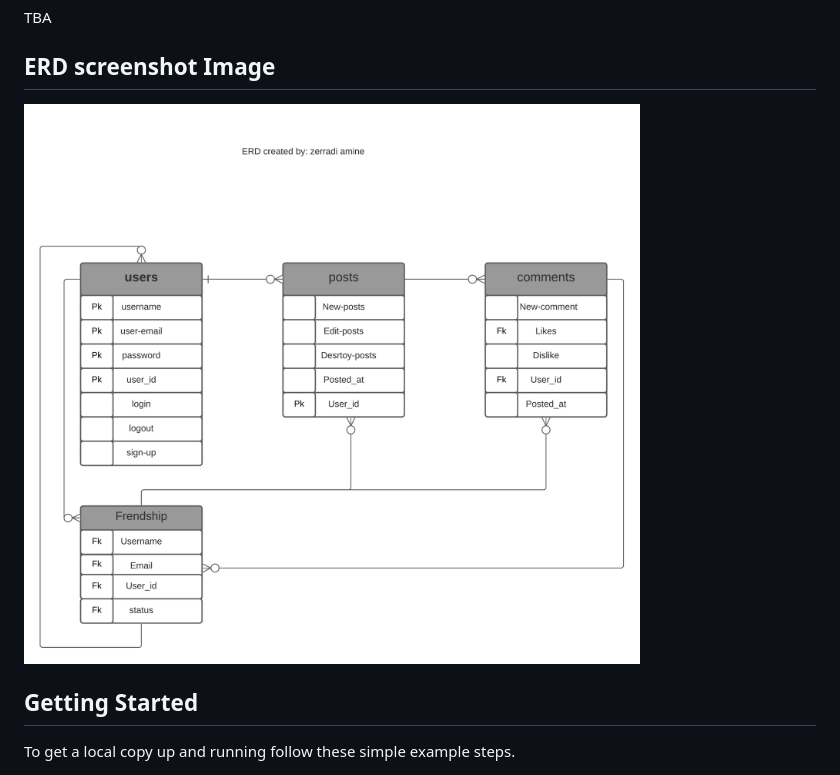
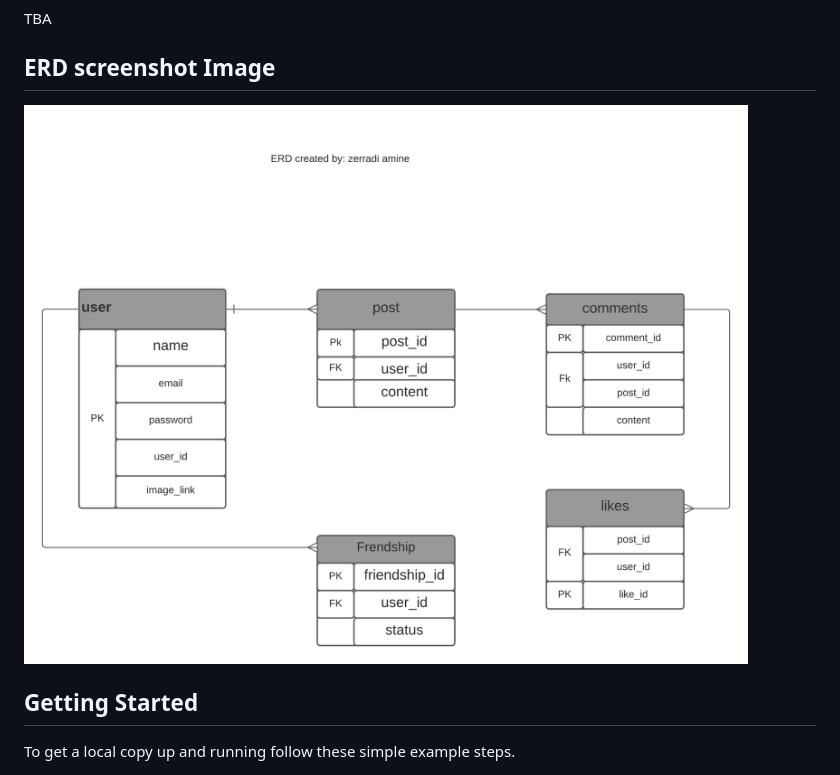
Before and after one commit to microverseinc/ror-social-scaffold, a Markdown page: README.md, the part around the change. GitHub-like rendering; pictures changed too: app/assets/images/ERD.png (deleted), docs/ERD1.png (added).

Commit message:
removed the Erd from app/asstes/images to docs + corrected the ERD as requested by TSE zakariae

```diff
--- a/README.md
+++ b/README.md
@@ -13,7 +13,7 @@ TBA
 
 ## ERD screenshot Image
 
-<img src="./app/assets/images/ERD.png">
+<img src="./docs/ERD1.png">
 
 ## Getting Started
 
```
